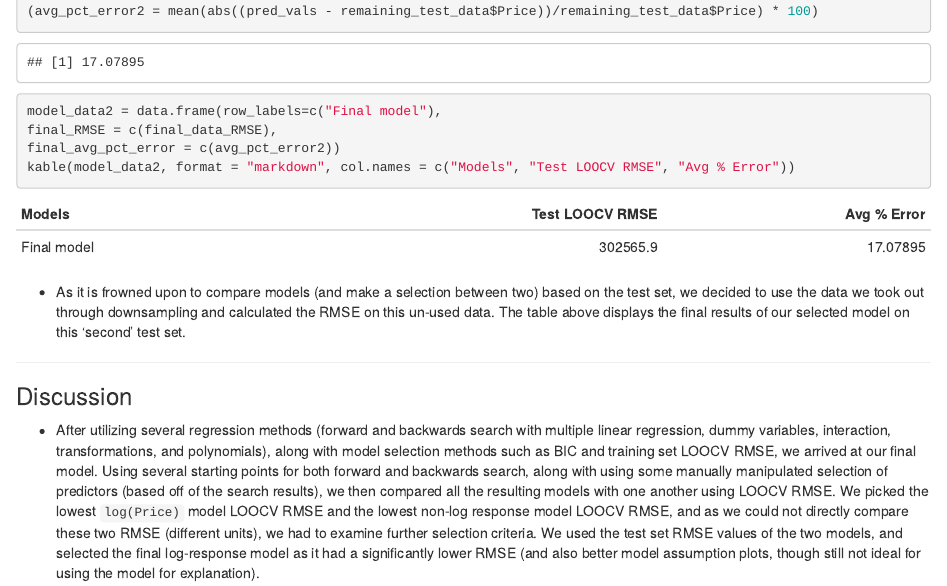
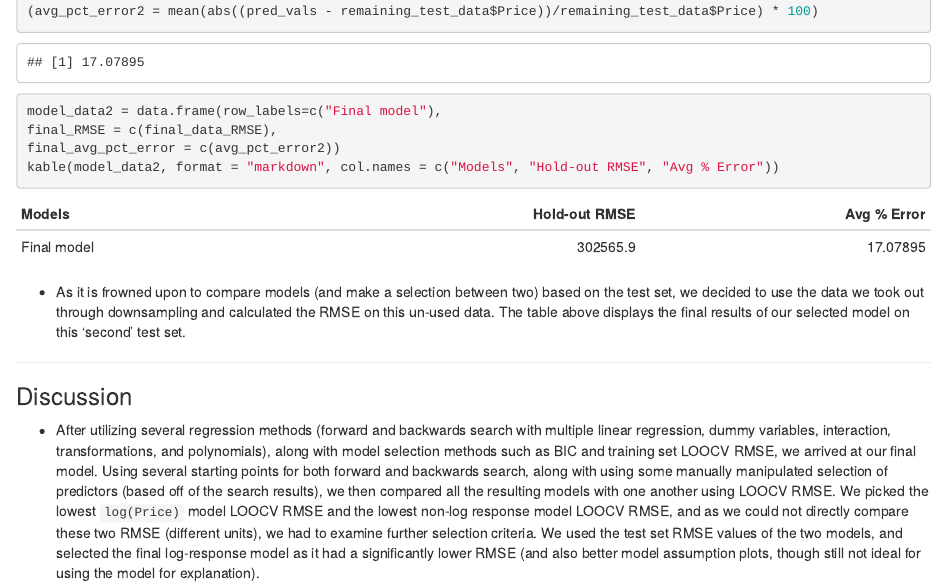
Before and after one commit to uiuc-mcs-ds-stats420-2018finalproj-ajny/stats420finalproject, an R Markdown document (final_report.Rmd): the page in a window 1100 px wide, from 15960 px down. The pictures show the output file final_report.html that the author committed with the source, opened offline.

Commit message:
Fix table column name

````diff
--- a/final_report.Rmd
+++ b/final_report.Rmd
@@ -307,7 +307,7 @@ final_data_RMSE = sqrt(mean((pred_vals - remaining_test_data$Price)^2))
 model_data2 = data.frame(row_labels=c("Final model"),
 final_RMSE = c(final_data_RMSE),
 final_avg_pct_error = c(avg_pct_error2))
-kable(model_data2, format = "markdown", col.names = c("Models", "Test LOOCV RMSE", "Avg % Error"))
+kable(model_data2, format = "markdown", col.names = c("Models", "Hold-out RMSE", "Avg % Error"))
 ```
 
  - As it is frowned upon to compare models (and make a selection between two) based on the test set, we decided to use the data we took out through downsampling and calculated the RMSE on this un-used data. The table above displays the final results of our selected model on this 'second' test set.
````
Also changed, not shown: final_report.html.
